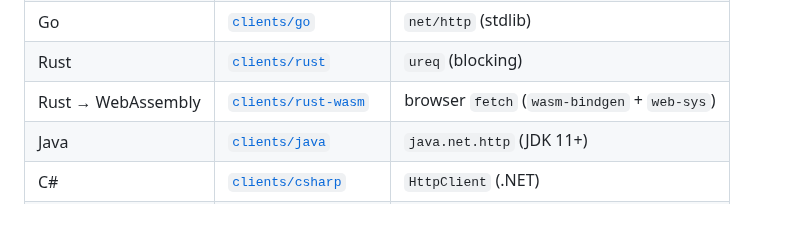
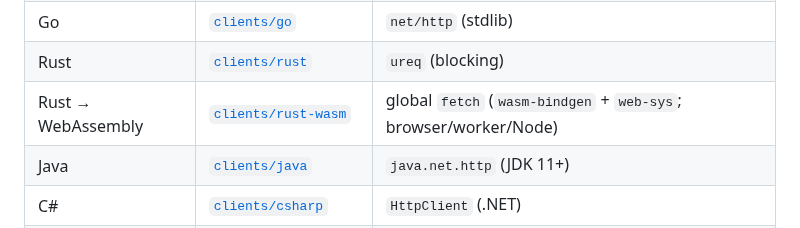
Before and after one commit to fiducia-cloud/fiducia-clients, a Markdown page: README.md, the part around the change. Rendered like a GitHub page.

Commit message:
claude autosave 2026-07-09T12:13:44Z

```diff
--- a/README.md
+++ b/README.md
@@ -28,7 +28,7 @@ Each lives under [`clients/`](clients/):
 | Python | [`clients/python`](clients/python) | `urllib` (stdlib) |
 | Go | [`clients/go`](clients/go) | `net/http` (stdlib) |
 | Rust | [`clients/rust`](clients/rust) | `ureq` (blocking) |
-| Rust → WebAssembly | [`clients/rust-wasm`](clients/rust-wasm) | browser `fetch` (`wasm-bindgen` + `web-sys`) |
+| Rust → WebAssembly | [`clients/rust-wasm`](clients/rust-wasm) | global `fetch` (`wasm-bindgen` + `web-sys`; browser/worker/Node) |
 | Java | [`clients/java`](clients/java) | `java.net.http` (JDK 11+) |
 | C# | [`clients/csharp`](clients/csharp) | `HttpClient` (.NET) |
 | Ruby | [`clients/ruby`](clients/ruby) | `net/http` (stdlib) |
```
